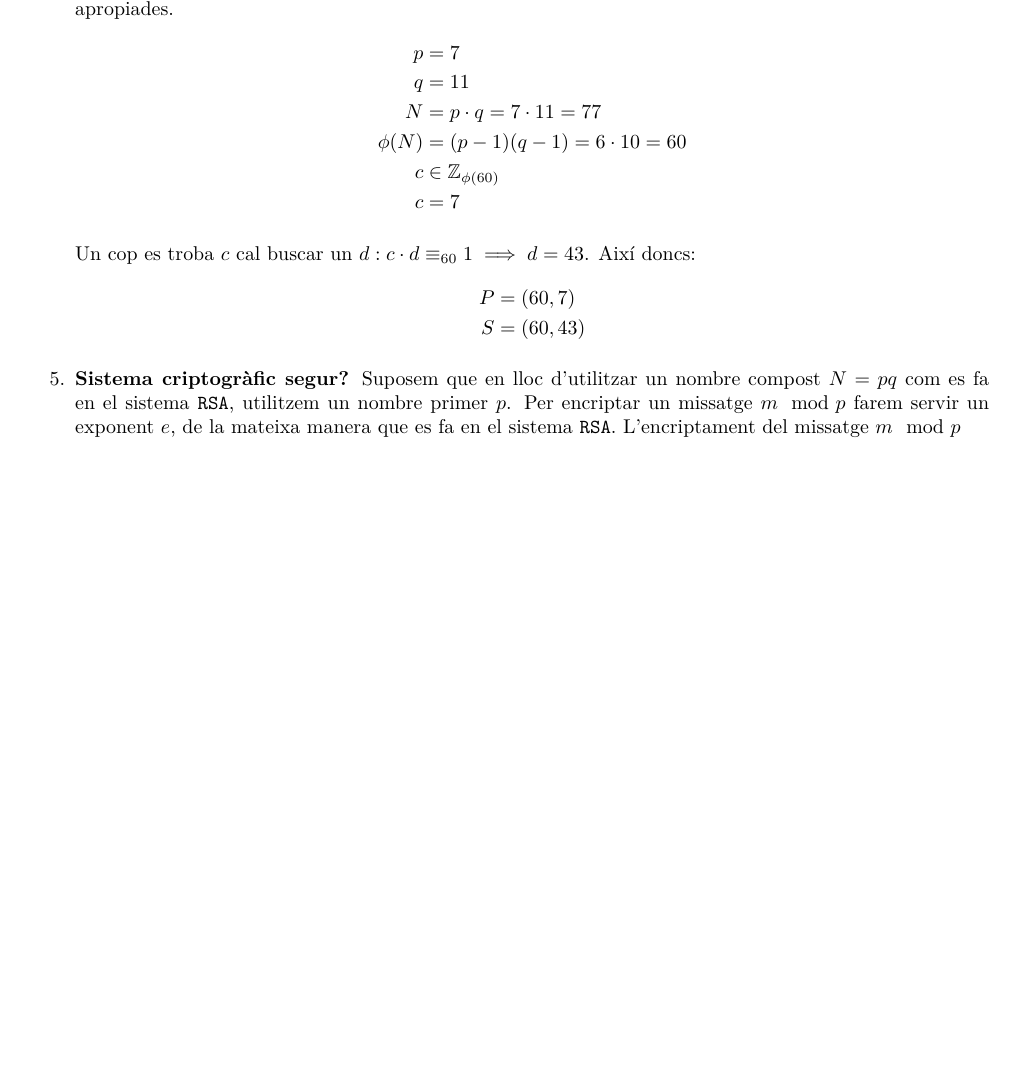
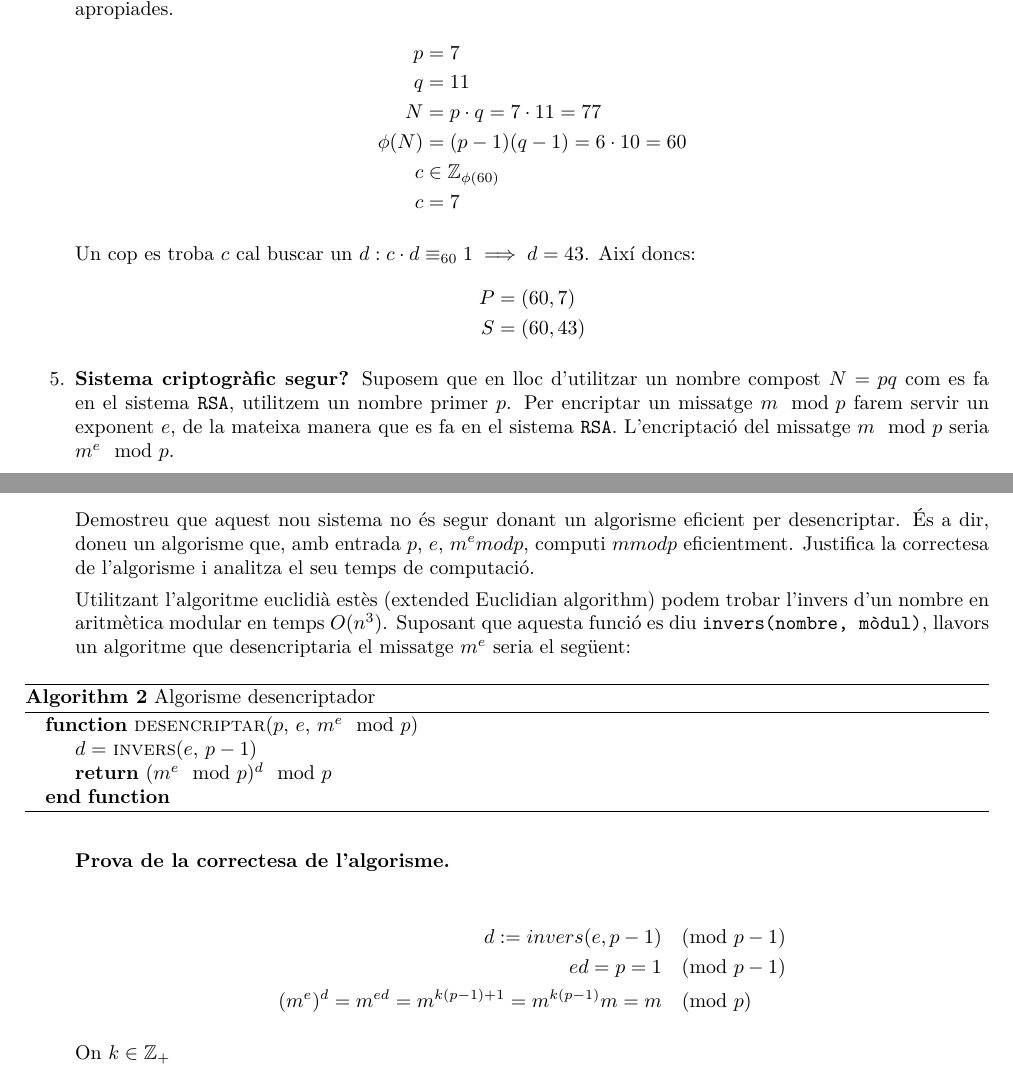
Before and after one commit to jmigual/AA, a LaTeX document (entrega_2/entrega_2.tex): part of the page before the commit and two parts of pages 1 and 2 of 2 after it, the two joined at a grey line, cut so that both start at the same text, the shorter picture padded with empty space. Compiled offline with XeLaTeX.

Commit message:
problem 5

```diff
--- a/entrega_2/entrega_2.tex
+++ b/entrega_2/entrega_2.tex
@@ -84,7 +84,32 @@ Un cop es troba $c$ cal buscar un $d : c \cdot d \equiv_{60} 1 \implies d = 43$.
 	S &= (60, 43)
 \end{align*}
 
-\item \textbf{Sistema criptogràfic segur?} Suposem que en lloc d'utilitzar un nombre compost $N = pq$ com es fa en el sistema \texttt{RSA}, utilitzem un nombre primer $p$. Per encriptar un missatge $m \mod p$ farem servir un exponent $e$, de la mateixa manera que es fa en el sistema \texttt{RSA}. L'encriptament del missatge $m \mod p$
+\item \textbf{Sistema criptogràfic segur?} Suposem que en lloc d'utilitzar un nombre compost $N = pq$ com es fa en el sistema \texttt{RSA}, utilitzem un nombre primer $p$. Per encriptar un missatge $m \mod p$ farem servir un exponent $e$, de la mateixa manera que es fa en el sistema \texttt{RSA}. L'encriptació del missatge $m \mod p$ seria $m^e \mod p$.
+
+Demostreu que aquest nou sistema no és segur donant un algorisme eficient per
+desencriptar. És a dir, doneu un algorisme que, amb entrada $p$, $e$, $m^e mod p$, computi $m mod p$ eficientment. Justifica la correctesa de l'algorisme i analitza el seu temps de computació.
+
+Utilitzant l'algoritme euclidià estès (extended Euclidian algorithm) podem trobar l'invers d'un nombre en aritmètica modular en temps $O(n^3)$. Suposant que aquesta funció es diu \texttt{invers(nombre, mòdul)}, llavors un algoritme que desencriptaria el missatge $m^e$ seria el següent:
+
+\begin{algorithm}[H]
+	\caption{Algorisme desencriptador}
+	\begin{algorithmic}
+		\Function{desencriptar}{$p$, $e$, $m^e \mod p$}
+			\State $d =$ \Call{\textsc{invers}}{$e$, $p-1$}
+			\State \Return $(m^e \mod p)^d \mod p$
+		\EndFunction
+	\end{algorithmic}
+\end{algorithm}
+
+\textbf{Prova de la correctesa de l'algorisme.}
+
+\begin{align*}
+	d := invers(e, p-1) &\pmod{p-1} \\
+	e d = p = 1 &\pmod{p-1} \\
+	(m^e)^d = m^{e d} = m^{k(p-1)+1} = m^{k(p-1)} m = m &\pmod{p}
+\end{align*}
+
+On $k \in \mathbb{Z}_+$
 
 \end{enumerate}
 \end{document}
```
